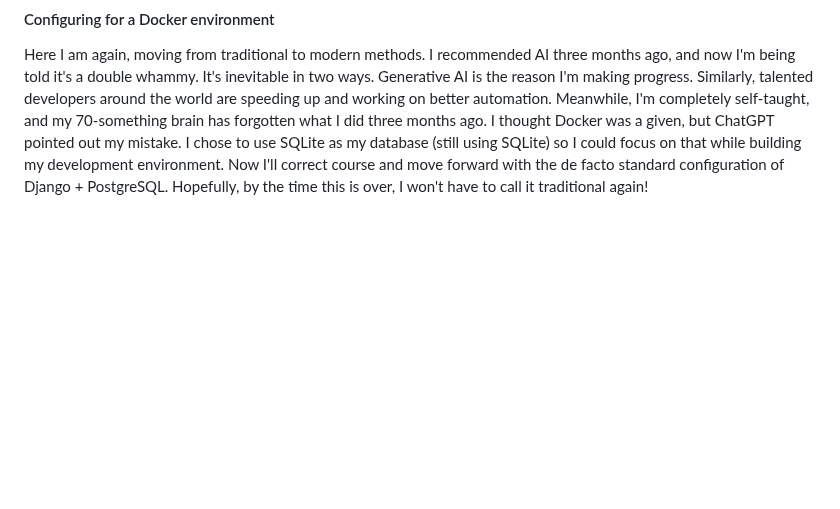
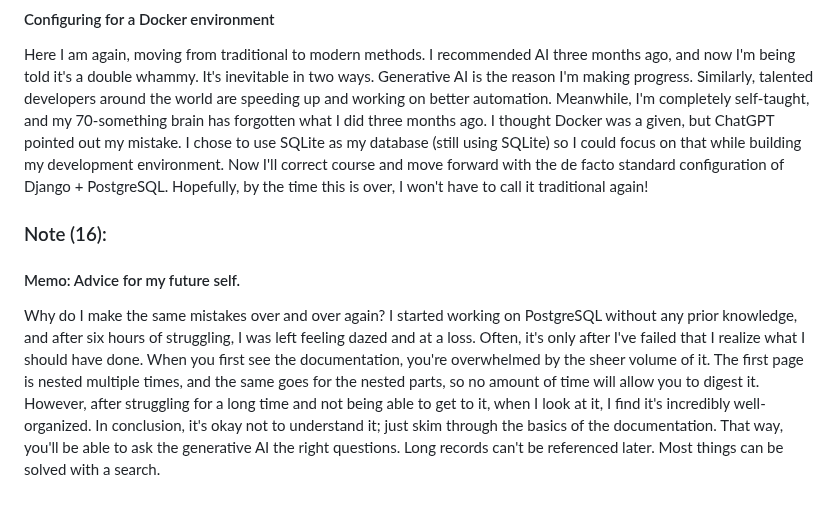
Before and after one commit to Honda-Manabu/my-django-app, a Markdown page: Note.md, the part around the change. GitHub-like rendering; blank space fills up the shorter version.

```diff
--- a/Note.md
+++ b/Note.md
@@ -236,3 +236,7 @@ Bash
 ### Note (15):
 #### Configuring for a Docker environment
 Here I am again, moving from traditional to modern methods. I recommended AI three months ago, and now I'm being told it's a double whammy. It's inevitable in two ways. Generative AI is the reason I'm making progress. Similarly, talented developers around the world are speeding up and working on better automation. Meanwhile, I'm completely self-taught, and my 70-something brain has forgotten what I did three months ago. I thought Docker was a given, but ChatGPT pointed out my mistake. I chose to use SQLite as my database (still using SQLite) so I could focus on that while building my development environment. Now I'll correct course and move forward with the de facto standard configuration of Django + PostgreSQL. Hopefully, by the time this is over, I won't have to call it traditional again!
+### Note (16):
+#### Memo: Advice for my future self.
+Why do I make the same mistakes over and over again? I started working on PostgreSQL without any prior knowledge, and after six hours of struggling, I was left feeling dazed and at a loss. Often, it's only after I've failed that I realize what I should have done. When you first see the documentation, you're overwhelmed by the sheer volume of it. The first page is nested multiple times, and the same goes for the nested parts, so no amount of time will allow you to digest it. However, after struggling for a long time and not being able to get to it, when I look at it, I find it's incredibly well-organized.
+In conclusion, it's okay not to understand it; just skim through the basics of the documentation. That way, you'll be able to ask the generative AI the right questions. Long records can't be referenced later. Most things can be solved with a search.
```
